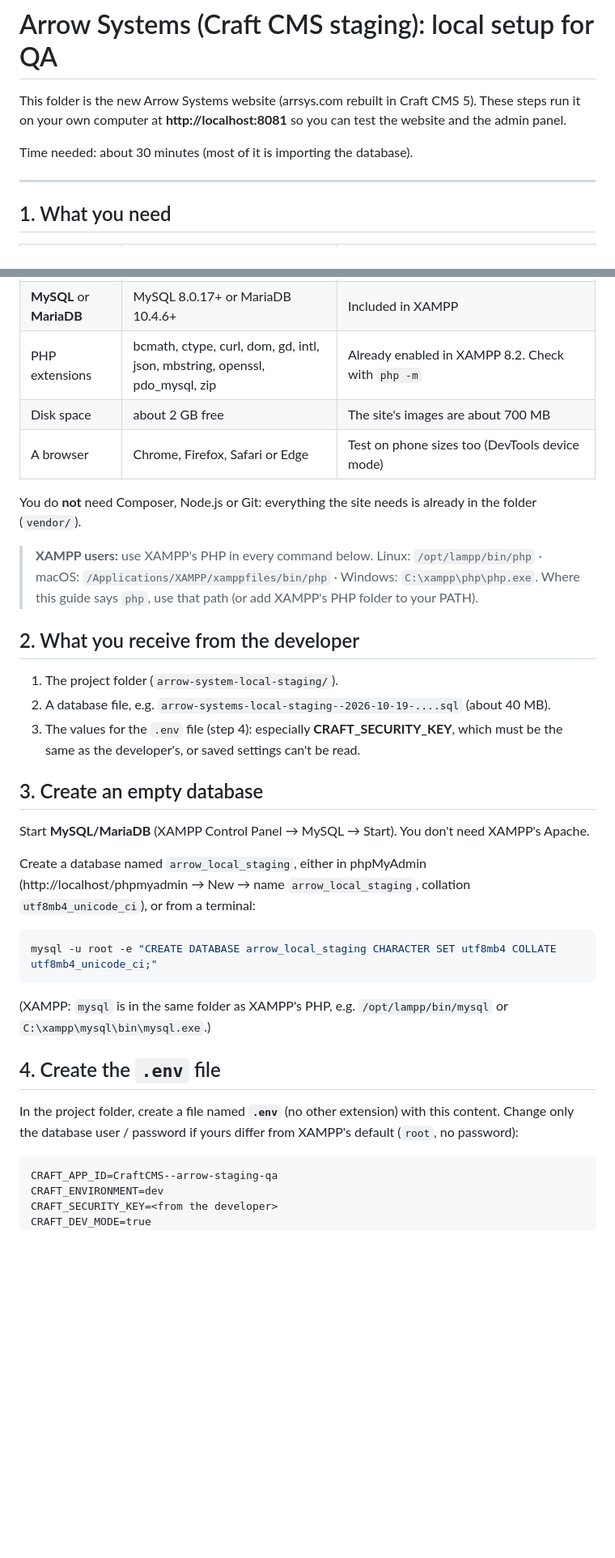
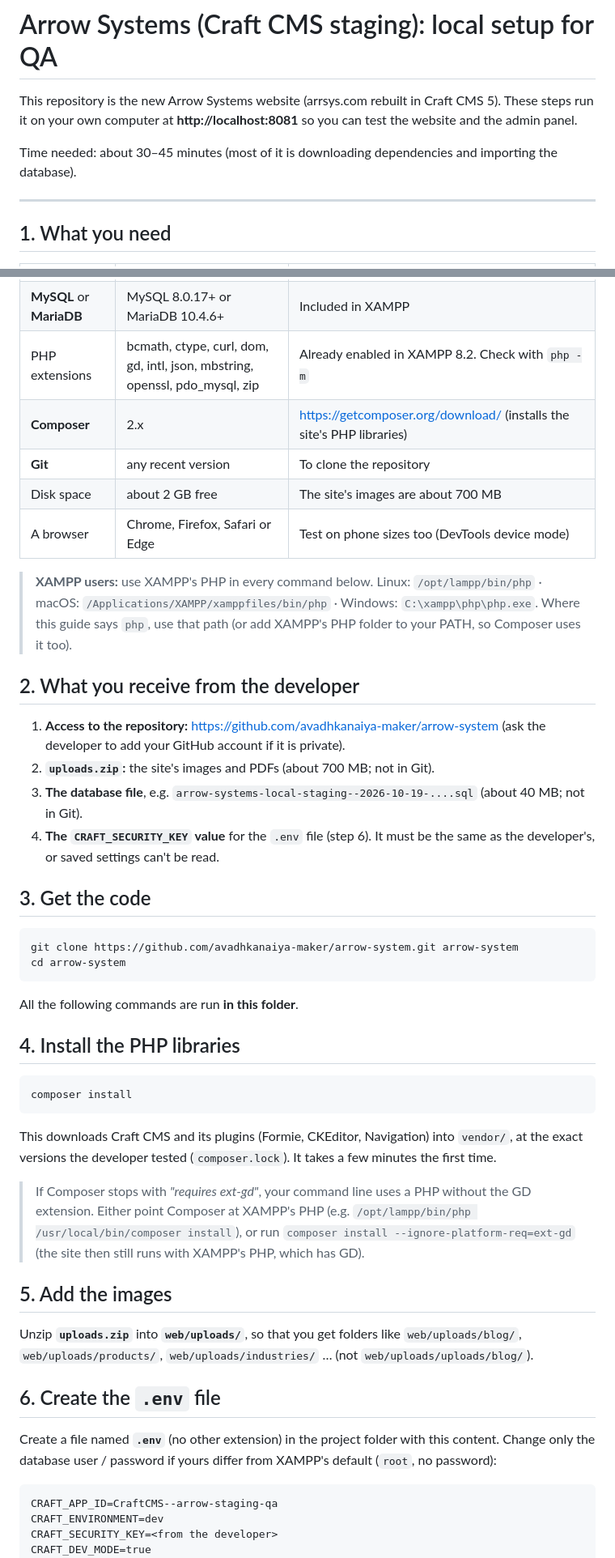
Before and after one commit to avadhkanaiya-maker/arrow-system, a Markdown page: QA_SETUP.md, 2 parts joined by grey strips. Shown at 81% size. GitHub-like rendering; blank space fills up the shorter version.

Commit message:
QA setup guide for the Git route

````diff
--- a/QA_SETUP.md
+++ b/QA_SETUP.md
@@ -1,9 +1,9 @@
 # Arrow Systems (Craft CMS staging): local setup for QA
 
-This folder is the new Arrow Systems website (arrsys.com rebuilt in Craft CMS 5). These steps run it on your own
+This repository is the new Arrow Systems website (arrsys.com rebuilt in Craft CMS 5). These steps run it on your own
 computer at **http://localhost:8081** so you can test the website and the admin panel.
 
-Time needed: about 30 minutes (most of it is importing the database).
+Time needed: about 30–45 minutes (most of it is downloading dependencies and importing the database).
 
 ---
 
@@ -14,39 +14,55 @@ Time needed: about 30 minutes (most of it is importing the database).
 | **PHP** | 8.2 or newer | The easiest way is **XAMPP 8.2** (Windows, macOS or Linux), which includes PHP and MariaDB |
 | **MySQL** or **MariaDB** | MySQL 8.0.17+ or MariaDB 10.4.6+ | Included in XAMPP |
 | PHP extensions | bcmath, ctype, curl, dom, gd, intl, json, mbstring, openssl, pdo_mysql, zip | Already enabled in XAMPP 8.2. Check with `php -m` |
+| **Composer** | 2.x | https://getcomposer.org/download/ (installs the site's PHP libraries) |
+| **Git** | any recent version | To clone the repository |
 | Disk space | about 2 GB free | The site's images are about 700 MB |
 | A browser | Chrome, Firefox, Safari or Edge | Test on phone sizes too (DevTools device mode) |
 
-You do **not** need Composer, Node.js or Git: everything the site needs is already in the folder (`vendor/`).
-
 > **XAMPP users:** use XAMPP's PHP in every command below.
 > Linux: `/opt/lampp/bin/php` · macOS: `/Applications/XAMPP/xamppfiles/bin/php` · Windows: `C:\xampp\php\php.exe`.
-> Where this guide says `php`, use that path (or add XAMPP's PHP folder to your PATH).
+> Where this guide says `php`, use that path (or add XAMPP's PHP folder to your PATH, so Composer uses it too).
 
 ## 2. What you receive from the developer
 
-1. The project folder (`arrow-system-local-staging/`).
-2. A database file, e.g. `arrow-systems-local-staging--2026-10-19-....sql` (about 40 MB).
-3. The values for the `.env` file (step 4): especially **CRAFT_SECURITY_KEY**, which must be the same as the
-   developer's, or saved settings can't be read.
+1. **Access to the repository:** https://github.com/avadhkanaiya-maker/arrow-system (ask the developer to add your
+   GitHub account if it is private).
+2. **`uploads.zip`:** the site's images and PDFs (about 700 MB; not in Git).
+3. **The database file**, e.g. `arrow-systems-local-staging--2026-10-19-....sql` (about 40 MB; not in Git).
+4. **The `CRAFT_SECURITY_KEY` value** for the `.env` file (step 6). It must be the same as the developer's, or saved
+   settings can't be read.
 
-## 3. Create an empty database
-
-Start **MySQL/MariaDB** (XAMPP Control Panel → MySQL → Start). You don't need XAMPP's Apache.
-
-Create a database named `arrow_local_staging`, either in phpMyAdmin (http://localhost/phpmyadmin → New → name
-`arrow_local_staging`, collation `utf8mb4_unicode_ci`), or from a terminal:
+## 3. Get the code
 
 ```bash
-mysql -u root -e "CREATE DATABASE arrow_local_staging CHARACTER SET utf8mb4 COLLATE utf8mb4_unicode_ci;"
+git clone https://github.com/avadhkanaiya-maker/arrow-system.git arrow-system
+cd arrow-system
 ```
 
-(XAMPP: `mysql` is in the same folder as XAMPP's PHP, e.g. `/opt/lampp/bin/mysql` or `C:\xampp\mysql\bin\mysql.exe`.)
+All the following commands are run **in this folder**.
 
-## 4. Create the `.env` file
+## 4. Install the PHP libraries
 
-In the project folder, create a file named **`.env`** (no other extension) with this content. Change only the
-database user / password if yours differ from XAMPP's default (`root`, no password):
+```bash
+composer install
+```
+
+This downloads Craft CMS and its plugins (Formie, CKEditor, Navigation) into `vendor/`, at the exact versions the
+developer tested (`composer.lock`). It takes a few minutes the first time.
+
+> If Composer stops with *"requires ext-gd"*, your command line uses a PHP without the GD extension. Either point
+> Composer at XAMPP's PHP (e.g. `/opt/lampp/bin/php /usr/local/bin/composer install`), or run
+> `composer install --ignore-platform-req=ext-gd` (the site then still runs with XAMPP's PHP, which has GD).
+
+## 5. Add the images
+
+Unzip **`uploads.zip`** into **`web/uploads/`**, so that you get folders like `web/uploads/blog/`,
+`web/uploads/products/`, `web/uploads/industries/` … (not `web/uploads/uploads/blog/`).
+
+## 6. Create the `.env` file
+
+Create a file named **`.env`** (no other extension) in the project folder with this content. Change only the database
+user / password if yours differ from XAMPP's default (`root`, no password):
 
 ```dotenv
 CRAFT_APP_ID=CraftCMS--arrow-staging-qa
````
Also changed, not shown: other parts of QA_SETUP.md (+54 -25 lines).
